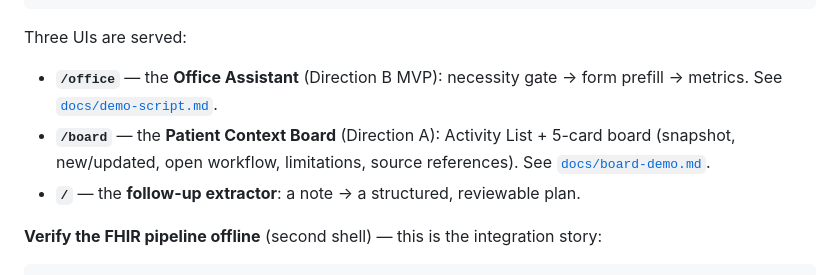
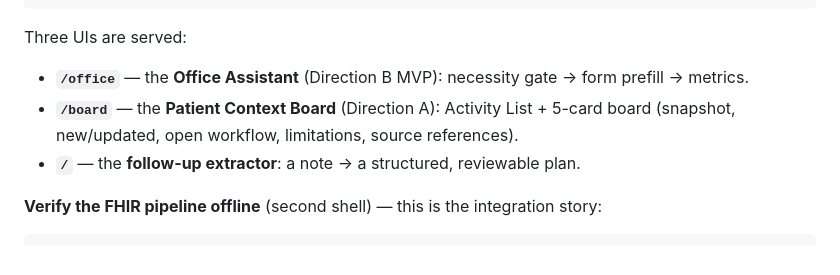
Before and after one commit to SergMarkovych/healthcare-loop, a Markdown page: README.md, the part around the change. Drawn GitHub-style.

Commit message:
docs: remove dead docs/ links from README (docs untracked, local-only) (AB#687)

```diff
--- a/README.md
+++ b/README.md
@@ -68,8 +68,8 @@ python run.py                       # -> http://127.0.0.1:8000
 Three UIs are served:
 
 - **`/office`** — the **Office Assistant** (Direction B MVP): necessity gate → form
-  prefill → metrics. See [`docs/demo-script.md`](docs/demo-script.md).
-- **`/board`** — the **Patient Context Board** (Direction A): Activity List + 5-card board (snapshot, new/updated, open workflow, limitations, source references). See [`docs/board-demo.md`](docs/board-demo.md).
+  prefill → metrics.
+- **`/board`** — the **Patient Context Board** (Direction A): Activity List + 5-card board (snapshot, new/updated, open workflow, limitations, source references).
 - **`/`** — the **follow-up extractor**: a note → a structured, reviewable plan.
 
 **Verify the FHIR pipeline offline** (second shell) — this is the integration story:
```
